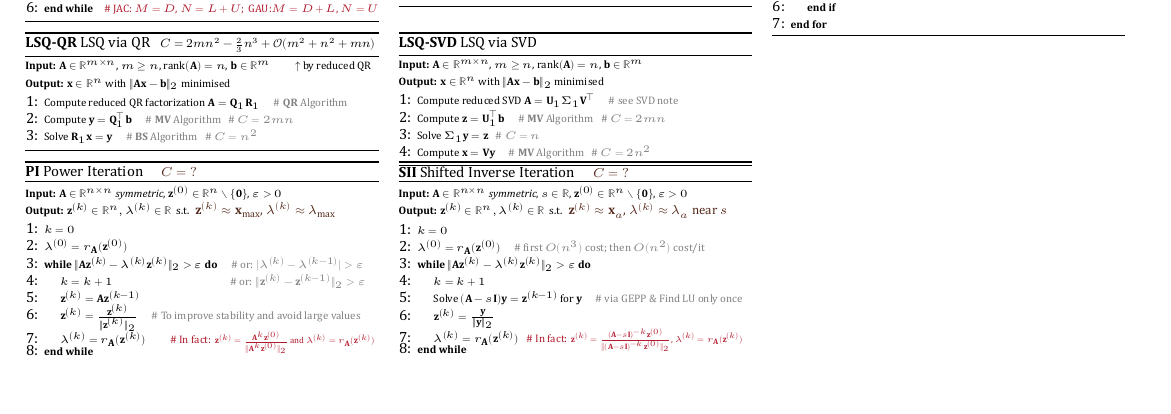
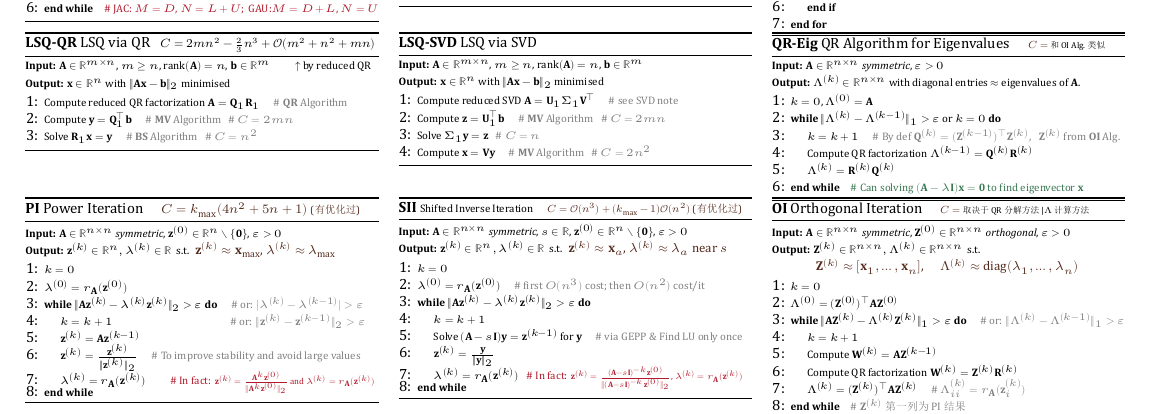
Before and after one commit to zhoujasper/Edin_Year4_Semester1_Notes, a LaTeX document (NLA/Note/NLA Note.tex): part of page 2 of 3, cut so that both start at the same text, the shorter picture padded with empty space. The pictures show the PDF file NLA/Note/NLA Note.pdf that the author committed with the source.

Commit message:
Enhance NLA Note: Update eigenvalue algorithms and convergence theorems
- Revised the assumption in the Shifted Inverse Iteration Algorithm for clarity.
- Renamed the theorem for Rate of Convergence for PI & SII to improve readability.
- Added a new section on Orthogonal Iteration, detailing convergence properties and computational costs.
- Introduced the QR-Eig algorithm with input/output specifications and convergence criteria.
- Updated the Power Iteration and Shifted Inverse Iteration algorithms with computational cost estimates.
- Added a new algorithm for Orthogonal Iteration, outlining its input, output, and convergence conditions.

```diff
--- a/NLA/Note/NLA Note.tex
+++ b/NLA/Note/NLA Note.tex
@@ -266,8 +266,12 @@
 \end{MyTh}
 
 \begin{MyTh}{Shifted Inverse Iteration Algorithm}
-  Using $(\mathbf{A}-s\mathbf{I})^{-1}$ \ $\Rightarrow$ \ Find eigenvalue \comment{closest to $s$} and corresponding eigenvector. \quad \ps{\footnotesize Assume: $|\lambda_a - s|<|\lambda_b - s|<\cdots$}
+  Using $(\mathbf{A}-s\mathbf{I})^{-1}$ \ $\Rightarrow$ \ Find eigenvalue \comment{closest to $s$} and corresponding eigenvector. \quad \ps{\footnotesize Assume: $|\lambda_a - s|<|\lambda_b - s|\leq\cdots$}
 \end{MyTh}
 
-\begin{MyTh}{Rate of Convergence for PI \& SII}
+\begin{MyTh}{Rate of Converge. for PI \& SII}
   \scriptsize \ok{Rate $\uparrow$ iff $|\frac{\lambda_2}{\lambda_1}|\downarrow$} {\tiny $\|\sigma_k\mathbf{z}^{(k)}-\mathbf{x}_1\|_2\leq\alpha_1(\frac{|\lambda_2|}{|\lambda_1|})^k$ \ ; \ $|\lambda^{(k)}-\lambda_1|\leq\alpha_2(\frac{|\lambda_2|}{|\lambda_1|})^{2k}$} \quad \ok{Rate $\uparrow$ iff $|\frac{\lambda_{a}-s}{\lambda_{b}-s}|\downarrow$} {\tiny $\|\sigma_k\mathbf{z}^{(k)}-\mathbf{x}_i\|_2\leq\beta_1(\frac{|\lambda_{a}-s|}{|\lambda_{b}-s|})^k$ \ ; \ $|\lambda^{(k)}-\lambda_a|\leq\beta_2(\frac{|\lambda_{a}-s|}{|\lambda_{b}-s|})^{2k}$}
+\end{MyTh}
+
+
+\subsection{Orthogonal Iteration}
@@ -274,3 +284,7 @@
+\begin{MyTh}{OR-Eig}
+  \ok{Convergence} and \ok{Speed of Conv.} {\tiny 和 OI 类似,但实际上可以弱一点.} \quad \ok{More stable} than OI. (more accurate)
+
+  \quad \ok{Computational Cost}\scalebox{0.8}{\tiny \ps{(有优化过)}}: \tiny \ok{a.} \textbf{MM} Alg. for $\Lambda^{(k)}$, any \textbf{QR} Alg. $\to$ $C=\Ocal(k_{\max}n^3)$ \quad \ok{b.} \textbf{MV} Alg. for $\Lambda^{(k)}$, \textbf{MGS} for QR $\to$ $C=\Ocal(4n^3+n^2+n)$ \quad \ok{c.} \textbf{MM} Alg. $\to$ better alg. as $\mathbf{R}$ upper triangular.
 \end{MyTh}
 
 
@@ -677,6 +691,22 @@
 \end{algorithmic}
 \end{algorithm}
 
+% ----- Algorithm QR-Eig -----
+\begin{algorithm}[H]
+\tiny
+\caption*{\textbf{QR-Eig} QR Algorithm for Eigenvalues \quad \scalebox{0.8}{\tiny \ps{$C=$} 和OI Alg.类似}}
+\textbf{Input:} $\mathbf{A} \in \mathbb{R}^{n \times n}$ \textit{symmetric}, $\eps>0$ \\
+\textbf{Output:} $\Lambda^{(k)} \in \mathbb{R}^{n \times n}$ with diagonal entries $\approx$ eigenvalues of $\mathbf{A}$.
+\begin{algorithmic}[1]
+  \State $k = 0$, $\Lambda^{(0)} = \mathbf{A}$
+  \While{$\|\Lambda^{(k)} - \Lambda^{(k-1)}\|_1 > \eps$ or $k = 0$}
+    \State $k = k + 1$ \quad \textcolor{gray}{\tiny \# By def $\mathbf{Q}^{(k)}=(\mathbf{Z}^{(k-1)})^\top\mathbf{Z}^{(k)}$, \ \ $\mathbf{Z}^{(k)}$ from \textbf{OI} Alg.}
+    \State Compute QR factorization $\Lambda^{(k-1)} = \mathbf{Q}^{(k)} \mathbf{R}^{(k)}$
+    \State $\Lambda^{(k)} = \mathbf{R}^{(k)} \mathbf{Q}^{(k)}$
+  \EndWhile \quad \textcolor{green}{\tiny \# Can solving $(\mathbf{A}-\lambda \mathbf{I})\mathbf{x}=\mathbf{0}$ to find eigenvector $\mathbf{x}$}
+\end{algorithmic}
+\end{algorithm}
+
 \end{multicols}
 
 \vspace{-27pt}
@@ -686,7 +716,7 @@
 % ----- Algorithm PI -----
 \begin{algorithm}[H]
 \tiny
-\caption*{\textbf{PI} Power Iteration \quad \ps{$C=?$}}
+\caption*{\textbf{PI} Power Iteration \quad \ps{$C=k_{\max}(4n^2+5n+1)$} \scalebox{0.8}{\tiny \ps{(有优化过)}}}
 \textbf{Input:} $\mathbf{A} \in \mathbb{R}^{n \times n}$ \textit{symmetric}, $\mathbf{z}^{(0)} \in \mathbb{R}^n\setminus\{\mathbf{0}\}$, $\eps>0$ \\
 \textbf{Output:} $\mathbf{z}^{(k)} \in \mathbb{R}^n, \lambda^{(k)} \in \mathbb{R}$ \ s.t. \ \ps{$\mathbf{z}^{(k)} \approx \mathbf{x}_{\max}$, $\lambda^{(k)} \approx \lambda_{\max}$}
 \begin{algorithmic}[1]
@@ -703,9 +733,11 @@
 \end{algorithmic}
 \end{algorithm}
 
+
+% ----- Algorithm SII -----
 \begin{algorithm}[H]
 \tiny
-\caption*{\textbf{SII} Shifted Inverse Iteration \quad \ps{$C=?$}}
+\caption*{\textbf{SII} \tiny Shifted Inverse Iteration \quad \scalebox{0.8}{\ps{$C=\Ocal(n^3)+(k_{\max}-1)\Ocal(n^2)$}} \scalebox{0.8}{\tiny \ps{(有优化过)}}}
 \textbf{Input:} $\mathbf{A} \in \mathbb{R}^{n \times n}$ \textit{symmetric}, $s \in \mathbb{R}$, $\mathbf{z}^{(0)} \in \mathbb{R}^n\setminus\{\mathbf{0}\}$, $\eps>0$ \\
 \textbf{Output:} $\mathbf{z}^{(k)} \in \mathbb{R}^n, \lambda^{(k)} \in \mathbb{R}$ \ s.t. \ \ps{$\mathbf{z}^{(k)} \approx \mathbf{x}_a$, $\lambda^{(k)} \approx \lambda_a$ near $s$}
 \begin{algorithmic}[1]
@@ -719,6 +751,28 @@
     \State $\lambda^{(k)} = r_{\mathbf{A}}(\mathbf{z}^{(k)})$ \ \ \textcolor{red}{\tiny \# In fact: \scalebox{0.8}{$\mathbf{z}^{(k)} =\frac{(\mathbf{A}-s\mathbf{I})^{-k} \mathbf{z}^{(0)}}{\|(\mathbf{A}-s\mathbf{I})^{-k} \mathbf{z}^{(0)}\|_2}$, $\lambda^{(k)} = r_{\mathbf{A}}(\mathbf{z}^{(k)})$}}
     \vspace{-5pt}
   \EndWhile
+\end{algorithmic}
+\end{algorithm}
+
+
+% ----- Algorithm OI -----
+\begin{algorithm}[H]
+\tiny
+\caption*{\textbf{OI} Orthogonal Iteration \quad \scalebox{0.8}{\tiny \ps{$C=$} 取决于QR分解方法|$\Lambda$计算方法}}
+\textbf{Input:} $\mathbf{A} \in \mathbb{R}^{n \times n}$ \textit{symmetric}, $\mathbf{Z}^{(0)} \in \mathbb{R}^{n \times n}$ \textit{orthogonal}, $\eps>0$ \\
+\textbf{Output:} $\mathbf{Z}^{(k)} \in \mathbb{R}^{n \times n}, \Lambda^{(k)} \in \mathbb{R}^{n \times n}$ \ s.t.
+
+\qquad\qquad\ps{$\mathbf{Z}^{(k)} \approx [\mathbf{x}_1, \dots, \mathbf{x}_n]$, \quad $\Lambda^{(k)} \approx \mathrm{diag}(\lambda_1, \dots, \lambda_n)$}
+
+\begin{algorithmic}[1]
+  \State $k = 0$
+  \State $\Lambda^{(0)} = (\mathbf{Z}^{(0)})^\top \mathbf{A} \mathbf{Z}^{(0)}$
+  \While{$\|\mathbf{A}\mathbf{Z}^{(k)} -\Lambda^{(k)} \mathbf{Z}^{(k)}\|_1 > \eps$} \quad \textcolor{gray}{\tiny \# or: $\|\Lambda^{(k)} - \Lambda^{(k-1)}\|_1 > \eps$}
+    \State $k = k + 1$
+    \State Compute $\mathbf{W}^{(k)} = \mathbf{A} \mathbf{Z}^{(k-1)}$
+    \State Compute QR factorization $\mathbf{W}^{(k)} = \mathbf{Z}^{(k)} \mathbf{R}^{(k)}$
+    \State $\Lambda^{(k)} = (\mathbf{Z}^{(k)})^\top \mathbf{A} \mathbf{Z}^{(k)}$ \quad \textcolor{gray}{\tiny \# $\Lambda^{(k)}_{ii}=r_{\mathbf{A}}(\mathbf{z}_i^{(k)})$ }
+  \EndWhile \quad \textcolor{gray}{\tiny \# $\mathbf{Z}^{(k)}$ 第一列为PI结果}
 \end{algorithmic}
 \end{algorithm}
 
```
Also changed, not shown: CA/Note/CA Note.tex (+9 -7 lines), MB/Note/MB Note.tex (+13 -2 lines), CA/Note/CA Note.pdf, MB/Note/MB Note.pdf, NLA/Note/NLA Note.pdf, NLA/Note/NLA Note.tex (6 more changed lines), 10 other files.
